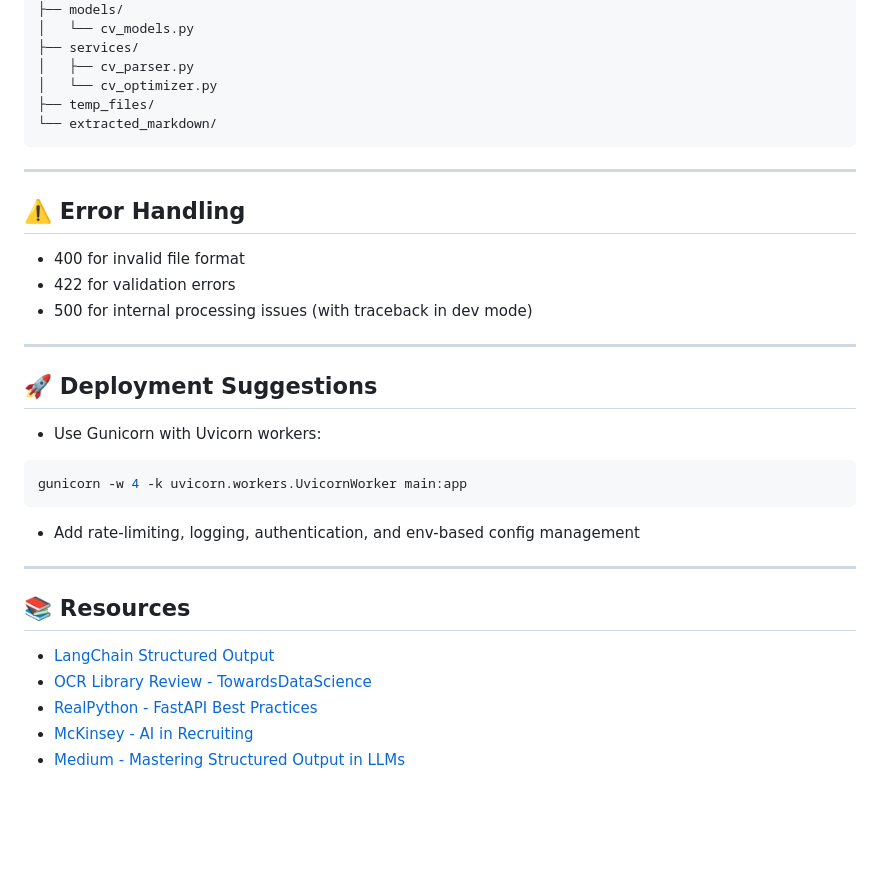
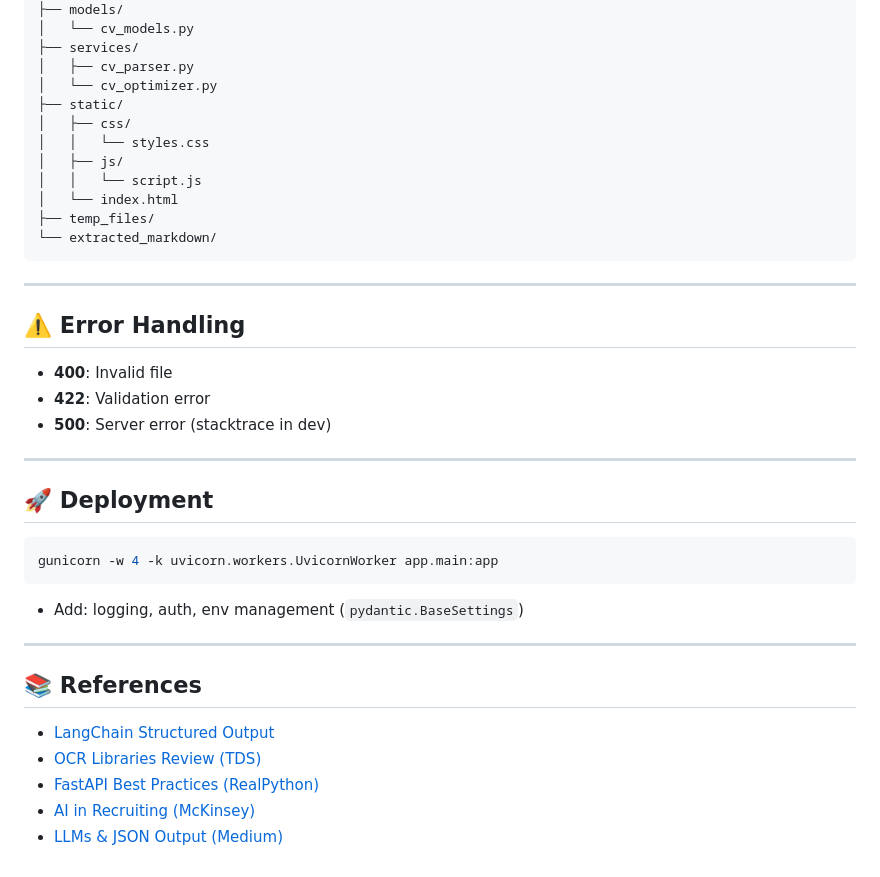
Before and after one commit to Chaimaaorg/SmartCV---AI-Powered-Resume-Enhancer, a Markdown page: README.md, the part around the change printed below. Rendered like a GitHub page; blank space fills up the shorter version.

````diff
--- a/README.md
+++ b/README.md
@@ -137,6 +140,12 @@ curl -X POST "http://localhost:8000/api/process/cv" \
 ├── services/
 │   ├── cv_parser.py
 │   └── cv_optimizer.py
+├── static/
+│   ├── css/
+│   │   └── styles.css
+│   ├── js/
+│   │   └── script.js
+│   └── index.html
 ├── temp_files/
 └── extracted_markdown/
 ```
@@ -145,28 +154,26 @@ curl -X POST "http://localhost:8000/api/process/cv" \
 
 ## ⚠️ Error Handling
 
-* 400 for invalid file format
-* 422 for validation errors
-* 500 for internal processing issues (with traceback in dev mode)
+* **400**: Invalid file
+* **422**: Validation error
+* **500**: Server error (stacktrace in dev)
 
 ---
 
-## 🚀 Deployment Suggestions
-
-* Use Gunicorn with Uvicorn workers:
+## 🚀 Deployment
 
 ```bash
-gunicorn -w 4 -k uvicorn.workers.UvicornWorker main:app
+gunicorn -w 4 -k uvicorn.workers.UvicornWorker app.main:app
 ```
 
-* Add rate-limiting, logging, authentication, and env-based config management
+* Add: logging, auth, env management (`pydantic.BaseSettings`)
 
 ---
 
-## 📚 Resources
+## 📚 References
 
 * [LangChain Structured Output](https://python.langchain.com/docs/modules/model_io/output_parsers/structured)
-* [OCR Library Review - TowardsDataScience](https://towardsdatascience.com/top-5-open-source-ocr-libraries-in-2024-9c9a5c04d6d5)
-* [RealPython - FastAPI Best Practices](https://realpython.com/fastapi-python-web-apis/)
-* [McKinsey - AI in Recruiting](https://www.mckinsey.com/capabilities/people-and-organizational-performance/our-insights/the-future-of-recruiting)
-* [Medium - Mastering Structured Output in LLMs](https://medium.com/@docherty/mastering-structured-output-in-llms-choosing-the-right-model-for-json-output-with-langchain-be29fb6f6675)
+* [OCR Libraries Review (TDS)](https://towardsdatascience.com/top-5-open-source-ocr-libraries-in-2024-9c9a5c04d6d5)
+* [FastAPI Best Practices (RealPython)](https://realpython.com/fastapi-python-web-apis/)
+* [AI in Recruiting (McKinsey)](https://www.mckinsey.com/capabilities/people-and-organizational-performance/our-insights/the-future-of-recruiting)
+* [LLMs & JSON Output (Medium)](https://medium.com/@docherty/mastering-structured-output-in-llms-choosing-the-right-model-for-json-output-with-langchain-be29fb6f6675)
````
Also changed, not shown: other parts of README.md (+62 -59 lines), assets/extraction.png (added), assets/welcome_page.png (added), 7 other files.
